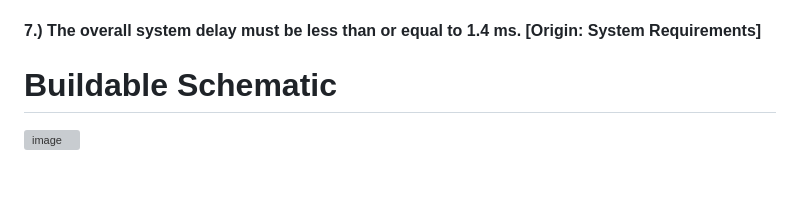
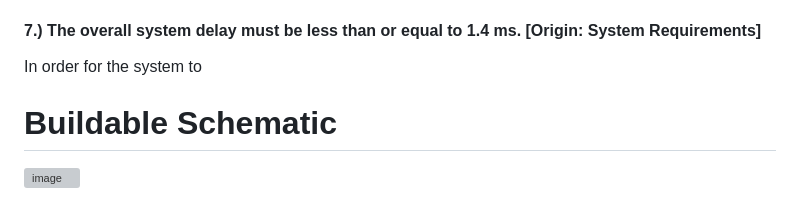
Before and after one commit to TnTech-ECE/CapstoneStarterRepo, a Markdown page: Documentation/Signoffs/djmitchell42-Input-Signoff.md, the part around the change. GitHub-like rendering; blank space fills up the shorter version; grey boxes are pictures that could not be loaded.

```diff
--- a/Documentation/Signoffs/djmitchell42-Input-Signoff.md
+++ b/Documentation/Signoffs/djmitchell42-Input-Signoff.md
@@ -47,6 +47,7 @@ The input to the processing subsystem is designed to receive a continuous-time a
 In order for the input subsystem to properly be compared with the data from the error mic the gain on both devices should have the same preset, for the error mic subsystem the maximum gain possible is 40 dB and the MAX9814 amplifier has the capability to be set to a preset gain of 40 dB, therefore this gain will be utilized [4].
 
 #### 7.) The overall system delay must be less than or equal to 1.4 ms. [Origin: System Requirements]
+In order for the system to
 
 
 # Buildable Schematic
```
